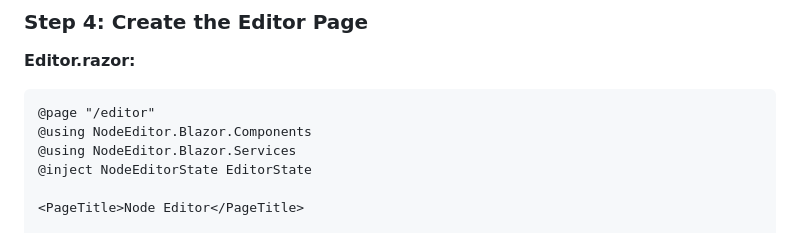
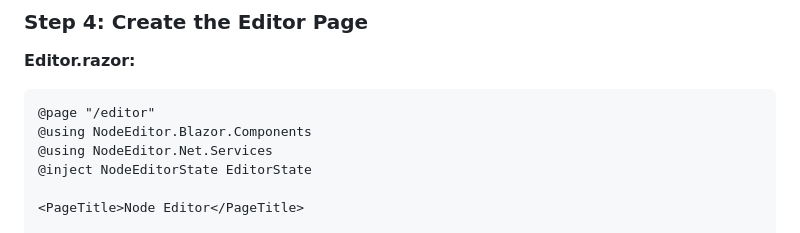
Before and after one commit to Johnny2x2/NodeEditor.Net, a Markdown page: NodeEditor.Blazor/docs/MIGRATION.md, the part around the change. Drawn GitHub-style.

````diff
--- a/NodeEditor.Blazor/docs/MIGRATION.md
+++ b/NodeEditor.Blazor/docs/MIGRATION.md
@@ -186,7 +186,7 @@ var app = builder.Build();
 ```razor
 @page "/editor"
 @using NodeEditor.Blazor.Components
-@using NodeEditor.Blazor.Services
+@using NodeEditor.Net.Services
 @inject NodeEditorState EditorState
 
 <PageTitle>Node Editor</PageTitle>
````
Also changed, not shown: NodeEditor.Blazor/docs/CUSTOM-NODES.md (+2 -6 lines).
